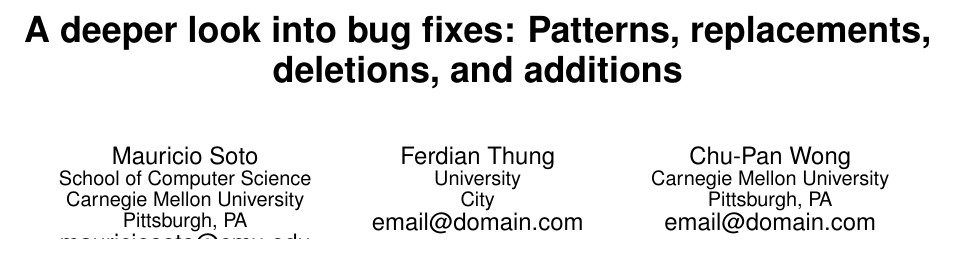
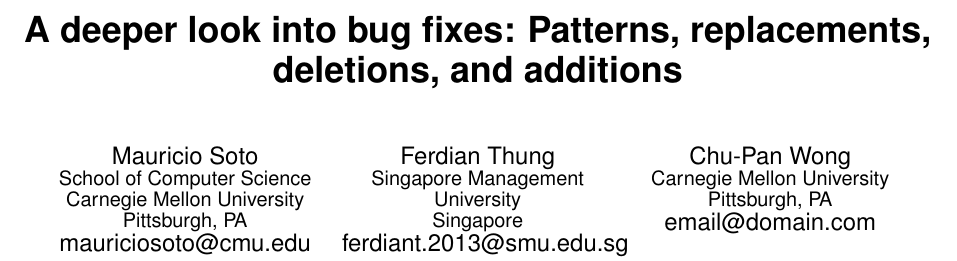
Before and after one commit to mausotog/MSR-Challenge-2016, a LaTeX paper (MSRChallenge2016.tex): part of page 1 of 6, cut so that both start at the same text. Compiled offline with pdfLaTeX.

Commit message:
update author info

```diff
--- a/MSRChallenge2016.tex
+++ b/MSRChallenge2016.tex
@@ -139,9 +139,9 @@
        \email{mauriciosoto@cmu.edu}
        % 3rd. author
 \alignauthor Ferdian Thung\\
-       \affaddr{University}\\
-       \affaddr{City}\\
-       \email{email@domain.com}
+       \affaddr{Singapore Management University}\\
+       \affaddr{Singapore}\\
+       \email{ferdiant.2013@smu.edu.sg}
 % 2nd. author
 \alignauthor Chu-Pan Wong   \\
        \affaddr{Carnegie Mellon University}\\
@@ -158,9 +158,9 @@
 % 5th. author
 \alignauthor
 David Lo\\
-       \affaddr{University}\\
-       \affaddr{City}\\
-       \email{author@institution.edu}
+\affaddr{Singapore Management University}\\
+\affaddr{Singapore}\\
+\email{davidlo@smu.edu.sg}
 }
 % There's nothing stopping you putting the seventh, eighth, etc.
 % author on the opening page (as the 'third row') but we ask,
```
